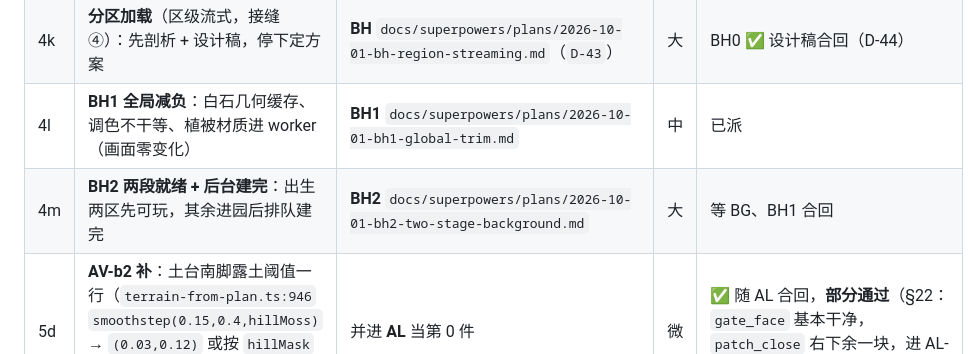
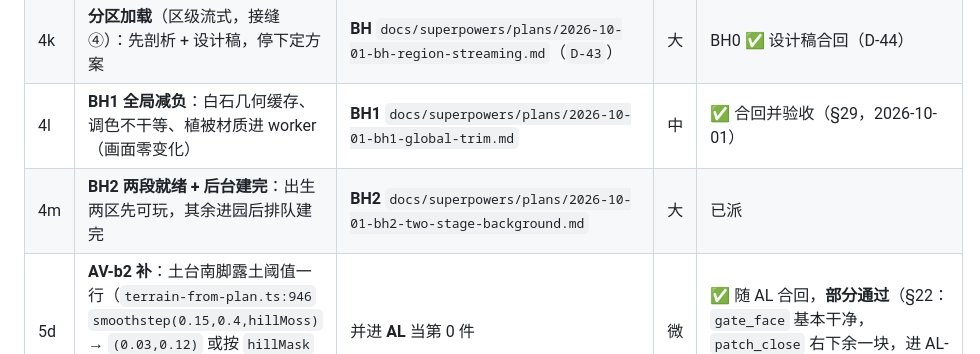
Before and after one commit to xemaya/daguanyuan, a Markdown page: docs/ROADMAP.md, the part around the change. Rendered like a GitHub page.

```diff
--- a/docs/ROADMAP.md
+++ b/docs/ROADMAP.md
@@ -59,8 +59,8 @@ AJ 合回后做材质配方（AN2）与两个样件（AO 西番草浮雕、AP
 | 4i | **稻香村茅屋改「雅村」**：精茅顶 + 细抹黄壁 + 石台基 + 前廊格扇纸窗（贵族园里搭的假村，不是真农舍） | **BF** `docs/superpowers/plans/2026-09-30-bf-daoxiangcun-refined-cottage.md`（`D-42`） | 中 | ✅ 合回并验收（§27，2026-09-30）|
 | 4j | **风扇狂转**：帧率上限 30 + 闲着少画（静止 15 / 暂停停画 / 失焦 2），工具不受影响 | **BG** `docs/superpowers/plans/2026-10-01-bg-idle-throttle-30fps.md`（`D-43`） | 小 | ✅ 合回并验收（§28，2026-10-01）|
 | 4k | **分区加载**（区级流式，接缝 ④）：先剖析 + 设计稿，停下定方案 | **BH** `docs/superpowers/plans/2026-10-01-bh-region-streaming.md`（`D-43`） | 大 | BH0 ✅ 设计稿合回（D-44）|
-| 4l | **BH1 全局减负**：白石几何缓存、调色不干等、植被材质进 worker（画面零变化） | **BH1** `docs/superpowers/plans/2026-10-01-bh1-global-trim.md` | 中 | 已派 |
-| 4m | **BH2 两段就绪 + 后台建完**：出生两区先可玩，其余进园后排队建完 | **BH2** `docs/superpowers/plans/2026-10-01-bh2-two-stage-background.md` | 大 | 等 BG、BH1 合回 |
+| 4l | **BH1 全局减负**：白石几何缓存、调色不干等、植被材质进 worker（画面零变化） | **BH1** `docs/superpowers/plans/2026-10-01-bh1-global-trim.md` | 中 | ✅ 合回并验收（§29，2026-10-01）|
+| 4m | **BH2 两段就绪 + 后台建完**：出生两区先可玩，其余进园后排队建完 | **BH2** `docs/superpowers/plans/2026-10-01-bh2-two-stage-background.md` | 大 | 已派 |
 | 5d | **AV-b2 补**：土台南脚露土阈值一行（`terrain-from-plan.ts:946` `smoothstep(0.15,0.4,hillMoss)` → `(0.03,0.12)` 或按 `hillMask` 开关），判据 `gate_face` 无红棕斑 | 并进 **AL** 当第 0 件 | 微 | ✅ 随 AL 合回，**部分通过**（§22：`gate_face` 基本干净，`patch_close` 右下余一块，进 AL-b） |
 | 6 | 沁芳 D3/D4（桥亭、收窄水面）；E4 门前古松 | 未写 | 大 / 小 | AL 之后（D5 高照杆已并进 AU） |
 | 7 | 判断题 E3 / E5 / E6；**AE 形制断言门：正门冻结后可焊**；接缝⑤ AB、AC | — | — | AU 之后 |
```
Also changed, not shown: docs/reviews/2026-09-15-detail-review-response.md (+10 -0 lines).
